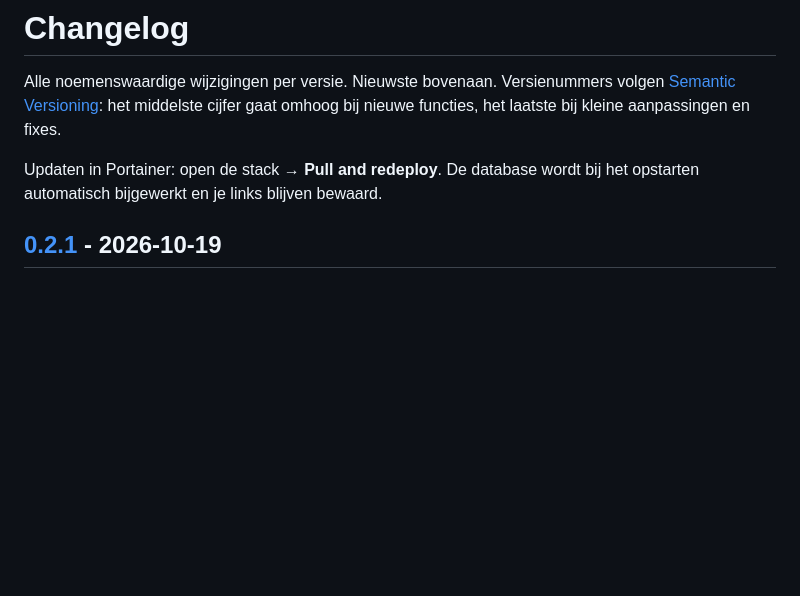
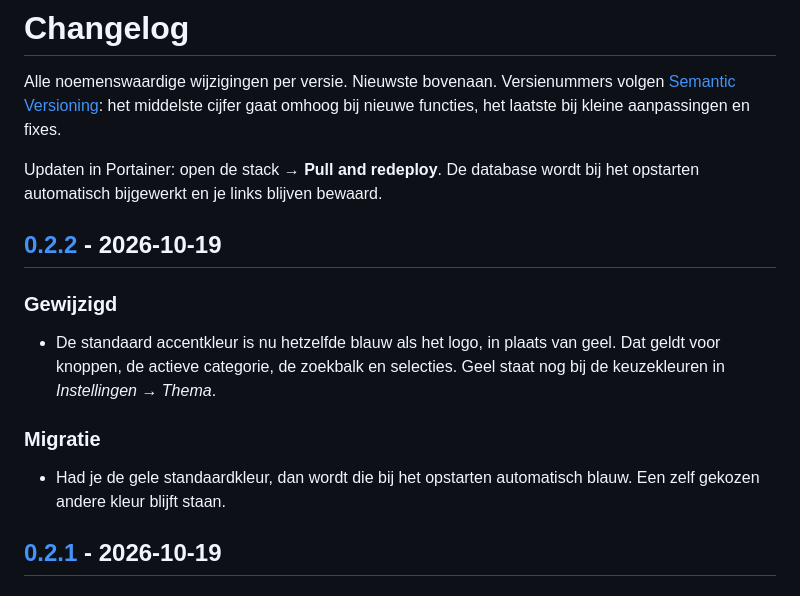
Before and after one commit to RichrdJ/linker, a Markdown page: CHANGELOG.md, the part around one of its changes. Drawn GitHub-style; blank space fills up the shorter version.

Commit message:
Accentkleur blauw zoals het logo (0.2.2)

```diff
--- a/CHANGELOG.md
+++ b/CHANGELOG.md
@@ -4,6 +4,14 @@ Alle noemenswaardige wijzigingen per versie. Nieuwste bovenaan.
 Versienummers volgen [Semantic Versioning](https://semver.org/lang/nl/): het middelste cijfer gaat omhoog bij nieuwe functies, het laatste bij kleine aanpassingen en fixes.
 
 Updaten in Portainer: open de stack → **Pull and redeploy**. De database wordt bij het opstarten automatisch bijgewerkt en je links blijven bewaard.
+
+## [0.2.2] - 2026-10-19
+
+### Gewijzigd
+- De standaard accentkleur is nu hetzelfde blauw als het logo, in plaats van geel. Dat geldt voor knoppen, de actieve categorie, de zoekbalk en selecties. Geel staat nog bij de keuzekleuren in *Instellingen → Thema*.
+
+### Migratie
+- Had je de gele standaardkleur, dan wordt die bij het opstarten automatisch blauw. Een zelf gekozen andere kleur blijft staan.
 
 ## [0.2.1] - 2026-10-19
 
```
Also changed, not shown: other parts of CHANGELOG.md (+1 -0 lines), README.md (+2 -2 lines), docs/images/startpagina-dark.png, docs/images/startpagina-light.png, docs/images/toevoegen-dark.png, docs/images/zoeken-dark.png, 4 other files.
